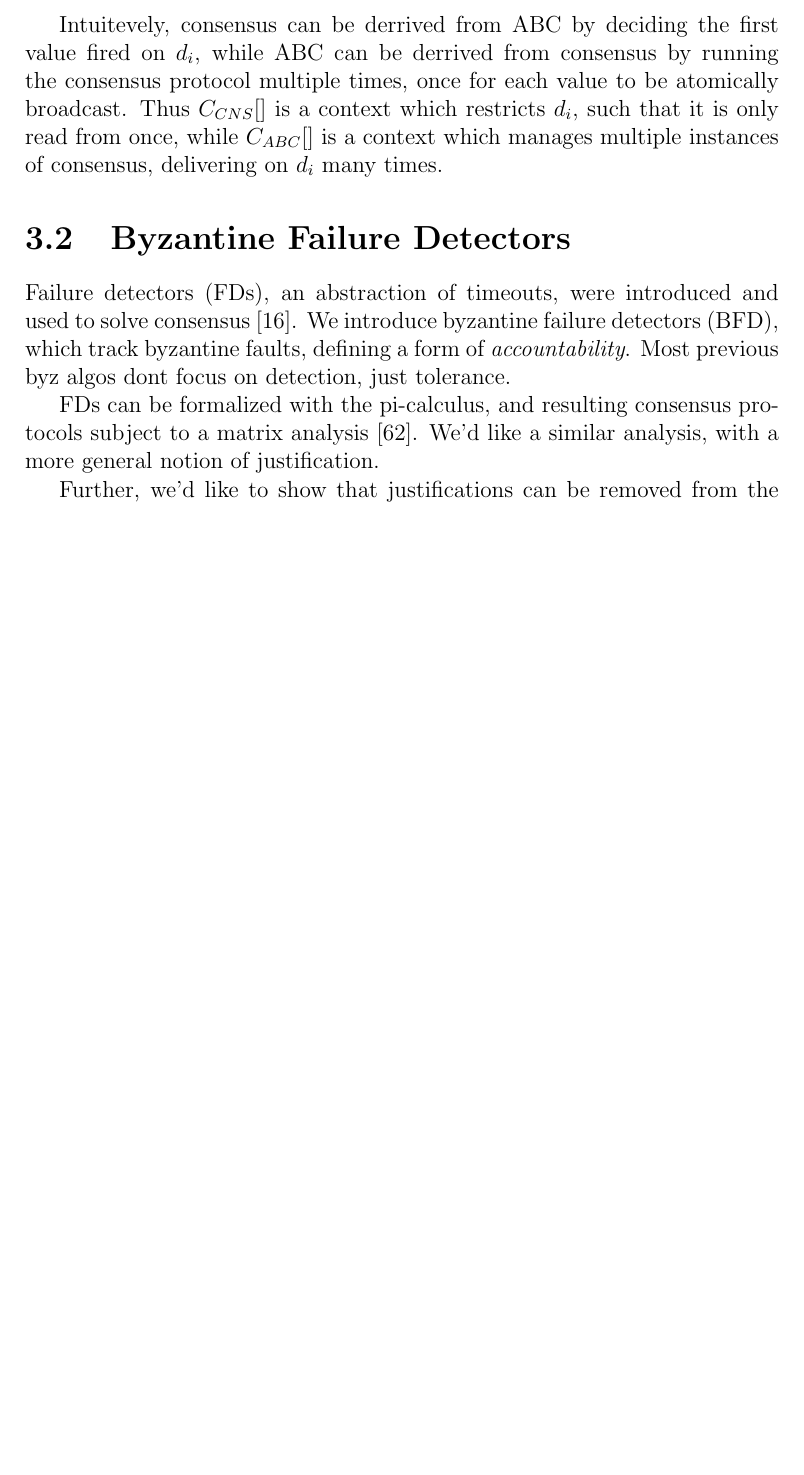
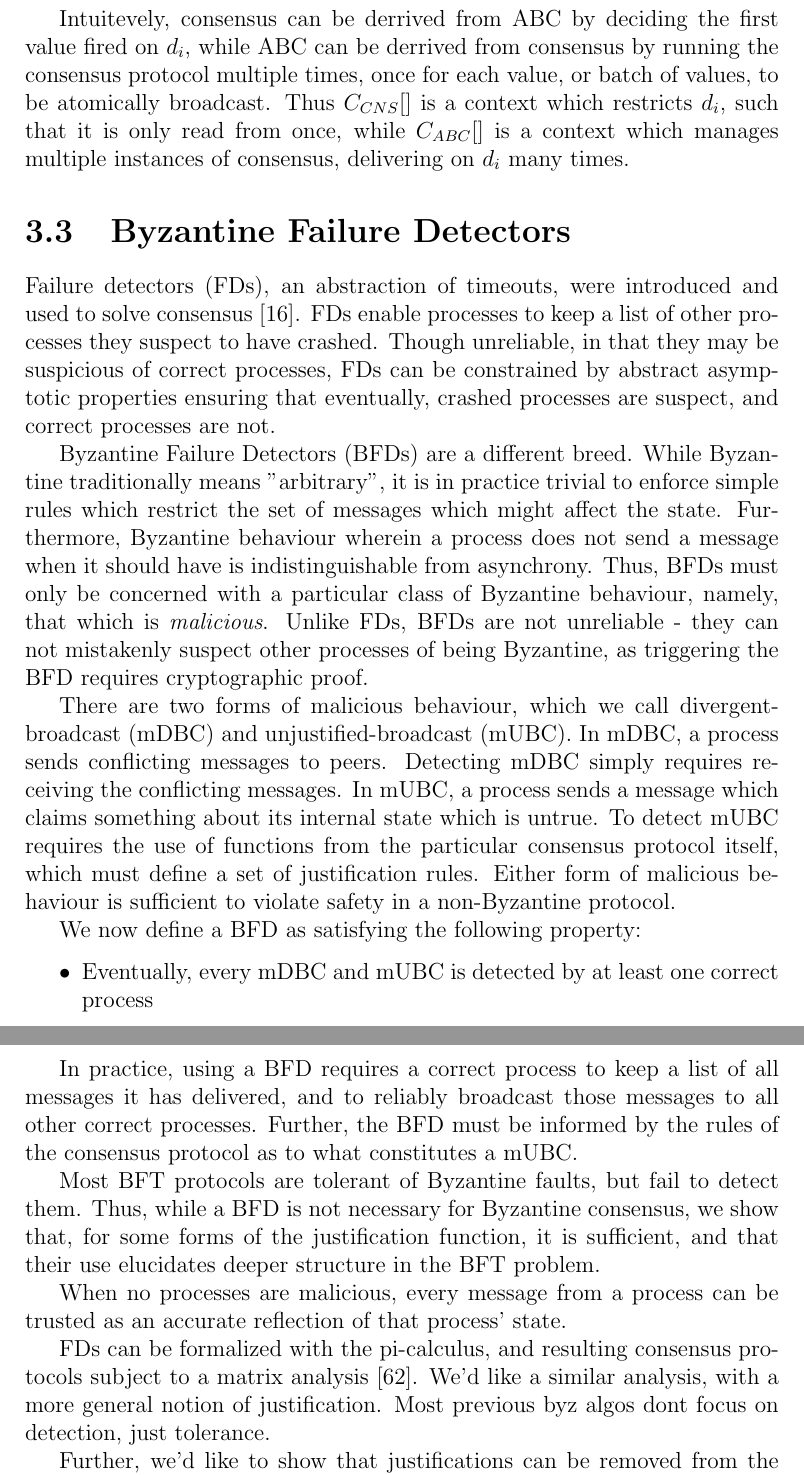
Before and after one commit to ebuchman/thesis, a LaTeX thesis (main.tex, which reads chapters/theory.tex): part of page 24 of 101 before the commit and two parts of pages 25 and 26 of 102 after it, the two joined at a grey line, cut so that both start at the same text, the shorter picture padded with empty space. Compiled offline with pdfLaTeX.

Commit message:
take a stab at info theory, bfds

```diff
--- a/chapters/theory.tex
+++ b/chapters/theory.tex
@@ -72,7 +128,7 @@ some weak bisimulation $\sim$.
 
 Intuitevely, consensus can be derrived from ABC by deciding the first value fired on $d_i$,
 while ABC can be derrived from consensus by running the consensus protocol multiple times,
-once for each value to be atomically broadcast.
+once for each value, or batch of values, to be atomically broadcast.
 Thus $ C_{CNS}[ ] $ is a context which restricts $d_i$, such that it is only read from once,
 while $ C_{ABC}[ ] $ is a context which manages multiple instances of consensus, delivering on $d_i$ many times.
 
@@ -80,13 +136,59 @@ while $ C_{ABC}[ ] $ is a context which manages multiple instances of consensus,
 \section{Byzantine Failure Detectors}
 Failure detectors (FDs), an abstraction of timeouts,
 were introduced and used to solve consensus \cite{chandra1996unreliable}.
-We introduce byzantine failure detectors (BFD), which track byzantine faults,
-defining a form of \emph{accountability}.
-Most previous byz algos dont focus on detection, just tolerance.
+FDs enable processes to keep a list of other processes they suspect to have crashed.
+Though unreliable, in that they may be suspicious of correct processes,
+FDs can be constrained by abstract asymptotic properties ensuring that
+eventually, crashed processes are suspect, and correct processes are not.
+
+Byzantine Failure Detectors (BFDs) are a different breed.
+While Byzantine traditionally means "arbitrary",
+it is in practice trivial to enforce simple rules which restrict
+the set of messages which might affect the state.
+Furthermore, Byzantine behaviour wherein a process does not send a message when it should have
+is indistinguishable from asynchrony.
+Thus, BFDs must only be concerned with a particular class of Byzantine behaviour,
+namely, that which is \emph{malicious}.
+Unlike FDs, BFDs are not unreliable - they can not mistakenly suspect other processes
+of being Byzantine, as triggering the BFD requires cryptographic proof.
+
+There are two forms of malicious behaviour, which we call divergent-broadcast (mDBC)
+and unjustified-broadcast (mUBC). In mDBC, a process sends conflicting messages to peers.
+Detecting mDBC simply requires receiving the conflicting messages.
+In mUBC, a process sends a message which claims something about its internal state which is untrue.
+To detect mUBC requires the use of functions from the particular consensus protocol itself,
+which must define a set of justification rules.
+Either form of malicious behaviour is sufficient to violate safety in a non-Byzantine protocol.
+
+We now define a BFD as satisfying the following property:
+
+\begin{itemize}
+\item{Eventually, every mDBC and mUBC is detected by at least one correct process}
+\end{itemize}
+
+In practice, using a BFD requires a correct process to keep a list of all messages it has delivered,
+and to reliably broadcast those messages to all other correct processes.
+Further, the BFD must be informed by the rules of the consensus protocol as to what constitutes a mUBC.
+
+Most BFT protocols are tolerant of Byzantine faults, but fail to detect them.
+Thus, while a BFD is not necessary for Byzantine consensus, we show that, for some
+forms of the justification function, it is sufficient,
+and that their use elucidates deeper structure in the BFT problem.
+
+
+
+
+
+
+When no processes are malicious,
+every message from a process can be trusted as an accurate reflection of that process' state.
+
+
 
 FDs can be formalized with the pi-calculus,
 and resulting consensus protocols subject to a matrix analysis \cite{nestmann2003modeling}.
 We'd like a similar analysis, with a more general notion of justification.
+Most previous byz algos dont focus on detection, just tolerance.
 
 Further, we'd like to show that justifications can be removed from the real-time
 protocol and moved to a post-failure recovery mode protocol, under some weak network assumptions,
```
Also changed, not shown: chapters/theory.tex (66 more changed lines).
